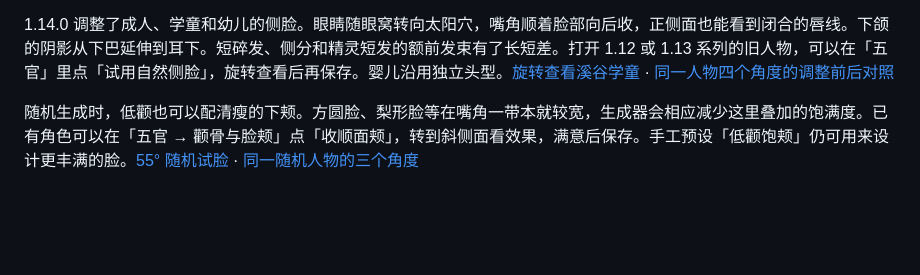
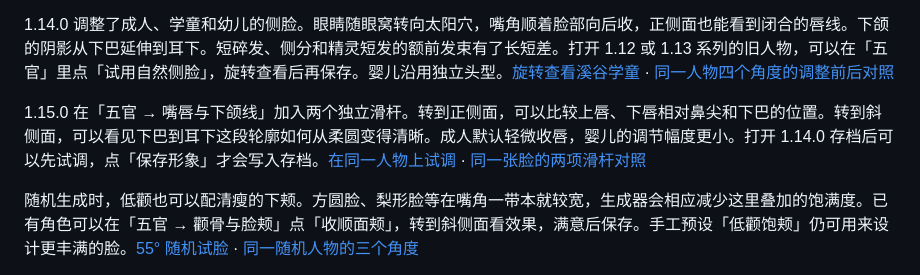
Before and after one commit to zhangran653/pine-pixel-people, a Markdown page: README.md, the part around the change. Rendered like a GitHub page; blank space fills up the shorter version.

Commit message:
Make lip projection and jawline definition independently sculptable

```diff
--- a/README.md
+++ b/README.md
@@ -40,6 +40,8 @@ python3 -m http.server 8000 --bind 127.0.0.1
 1.13.1 重画了婴儿耳后到脖子的弧线。枕部最凸处略收，下方沿参考头型逐渐过渡到后颈，细发和反折棉帽也随头型贴合。打开 1.13.0 的婴儿存档，可以在「五官」里点「试用婴儿后脑曲线」，旋转查看后再保存。[看裸头正侧面](http://127.0.0.1:8000/atelier.html?preset=look_workshop_baby&tab=face&hat=none&hair=bald&bearing=90) · [看调整前后对照](infant-nape-preview.png)
 
 1.14.0 调整了成人、学童和幼儿的侧脸。眼睛随眼窝转向太阳穴，嘴角顺着脸部向后收，正侧面也能看到闭合的唇线。下颌的阴影从下巴延伸到耳下。短碎发、侧分和精灵短发的额前发束有了长短差。打开 1.12 或 1.13 系列的旧人物，可以在「五官」里点「试用自然侧脸」，旋转查看后再保存。婴儿沿用独立头型。[旋转查看溪谷学童](http://127.0.0.1:8000/atelier.html?preset=look_fern&tab=face&bearing=90) · [同一人物四个角度的调整前后对照](natural-profile-preview.png)
+
+1.15.0 在「五官 → 嘴唇与下颌线」加入两个独立滑杆。转到正侧面，可以比较上唇、下唇相对鼻尖和下巴的位置。转到斜侧面，可以看见下巴到耳下这段轮廓如何从柔圆变得清晰。成人默认轻微收唇，婴儿的调节幅度更小。打开 1.14.0 存档后可以先试调，点「保存形象」才会写入存档。[在同一人物上试调](http://127.0.0.1:8000/atelier.html?preset=look_body_female&tab=face&hair=side-part&bearing=90&lipProjection=-0.30&jawDefinition=0.45) · [同一张脸的两项滑杆对照](lip-jaw-profile-preview.png)
 
 随机生成时，低颧也可以配清瘦的下颊。方圆脸、梨形脸等在嘴角一带本就较宽，生成器会相应减少这里叠加的饱满度。已有角色可以在「五官 → 颧骨与脸颊」点「收顺面颊」，转到斜侧面看效果，满意后保存。手工预设「低颧饱颊」仍可用来设计更丰满的脸。[55° 随机试脸](http://127.0.0.1:8000/atelier.html?tab=face&random=1&bearing=55) · [同一随机人物的三个角度](cheek-contour-preview.png)
 
```
Also changed, not shown: lip-jaw-profile-preview.png (added), 10 other files.
